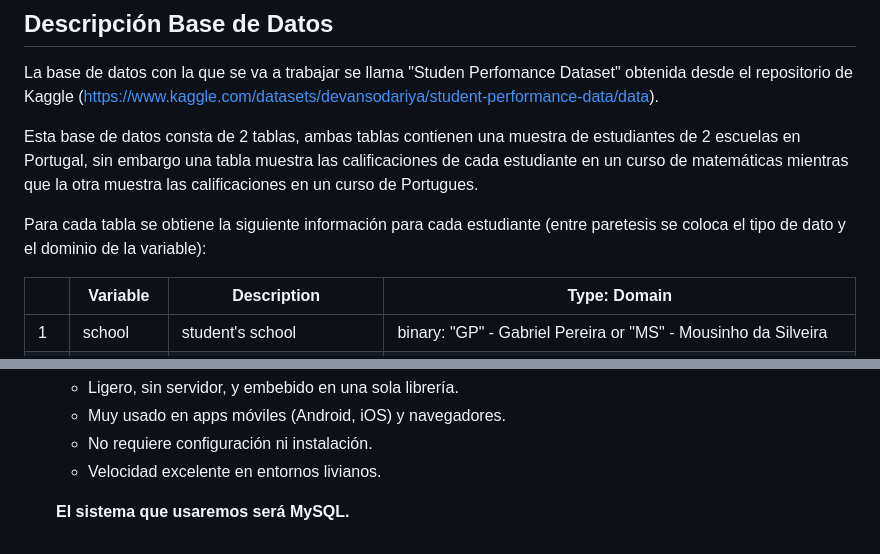
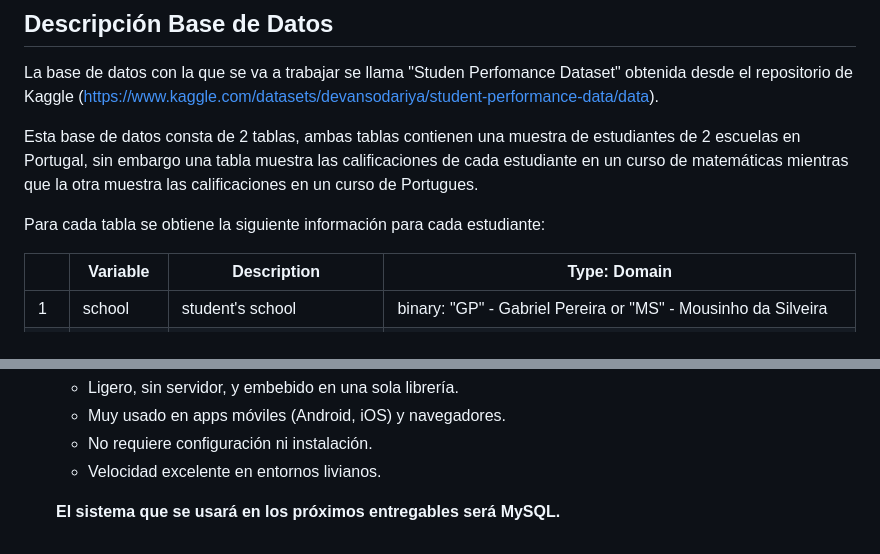
Before and after one commit to fisamz/Repositorio_MCDBDR, a Markdown page: Tarea1/Tarea1.md, 2 parts joined by grey strips. Drawn GitHub-style.

Commit message:
Tarea 1 vfinal

```diff
--- a/Tarea1/Tarea1.md
+++ b/Tarea1/Tarea1.md
@@ -6,7 +6,7 @@ La base de datos con la que se va a trabajar se llama "Studen Perfomance Dataset
 
 Esta base de datos consta de 2 tablas, ambas tablas contienen una muestra de estudiantes de 2 escuelas en Portugal, sin embargo una tabla muestra las calificaciones de cada estudiante en un curso de matemáticas mientras que la otra muestra las calificaciones en un curso de Portugues.
 
-Para cada tabla se obtiene la siguiente información para cada estudiante (entre paretesis se coloca el tipo de dato y el dominio de la variable):
+Para cada tabla se obtiene la siguiente información para cada estudiante:
 
 |  | Variable | Description | Type: Domain |
 |--|----------|-------------|--------------|
@@ -107,4 +107,4 @@ Para cada tabla se obtiene la siguiente información para cada estudiante (entre
   - No requiere configuración ni instalación.
   - Velocidad excelente en entornos livianos.
 
-  **El sistema que usaremos será MySQL.**
+  **El sistema que se usará en los próximos entregables será MySQL.**
```
